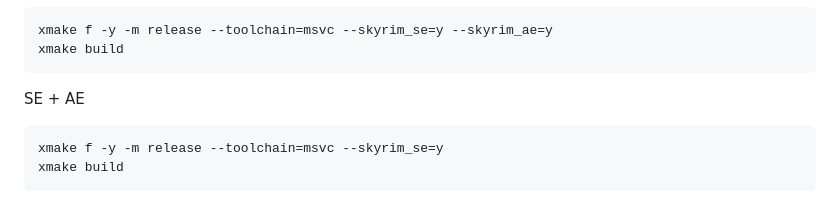
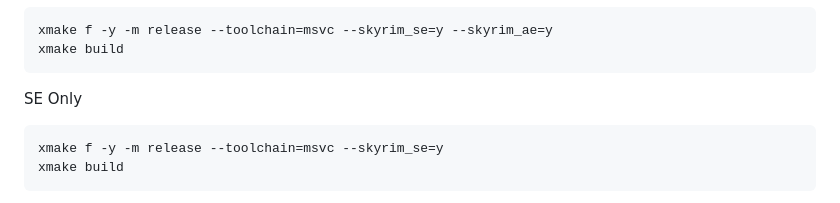
Before and after one commit to Arisuzea/ConfigurableStamina, a Markdown page: README.md, the part around the change. Drawn GitHub-style.

Commit message:
Update README for Skyrim SE and AE build instructions

````diff
--- a/README.md
+++ b/README.md
@@ -63,7 +63,7 @@ xmake f -y -m release --toolchain=msvc --skyrim_se=y --skyrim_ae=y
 xmake build
 ```
 
-SE + AE
+SE Only
 ```
 xmake f -y -m release --toolchain=msvc --skyrim_se=y
 xmake build
````
